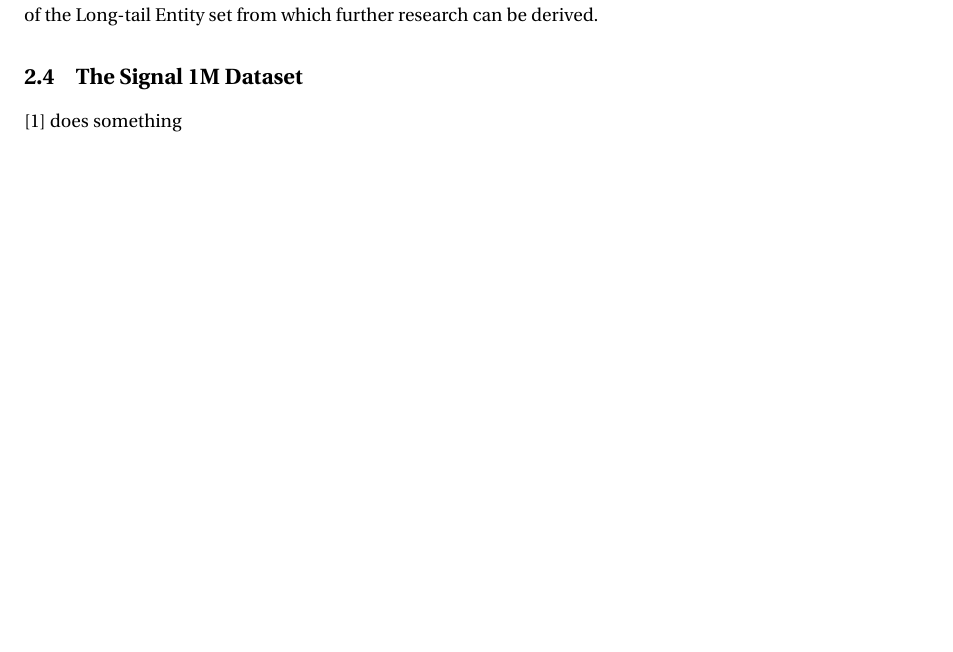
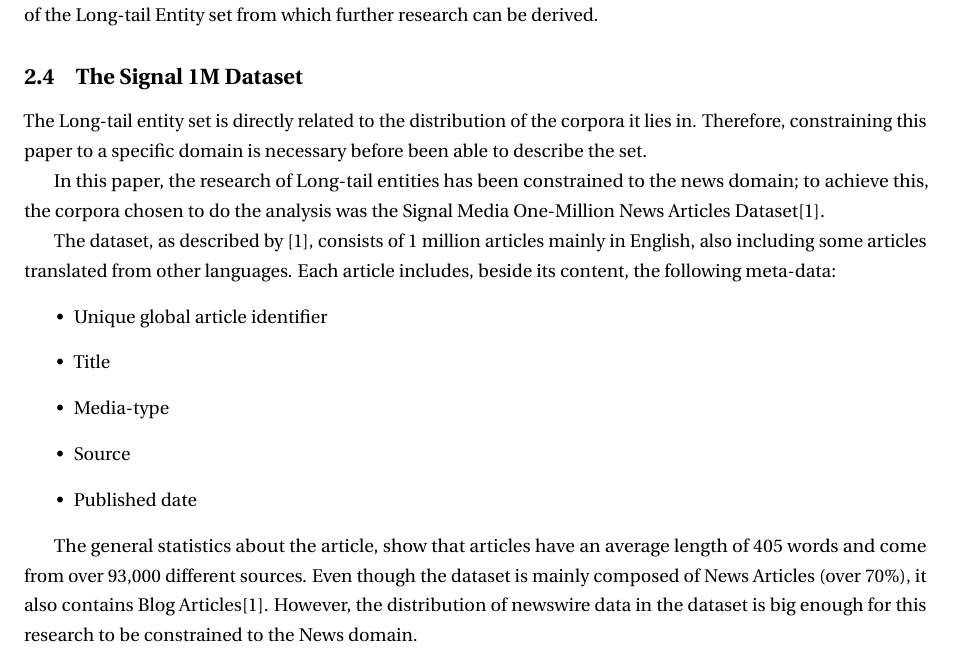
Before and after one commit to betoesquivel/diss_latexHowLongIsLongTail, a LaTeX document (main.tex, which reads content/sRelatedWork.tex): part of page 7 of 14, cut so that both start at the same text, the shorter picture padded with empty space. Compiled offline with pdfLaTeX.

Commit message:
Adds information about the Signal 1M dataset

```diff
--- a/content/sRelatedWork.tex
+++ b/content/sRelatedWork.tex
@@ -50,7 +50,29 @@
 %% Long-tail entities are specific to their domain. They must be identified isolated within their domain.
 %% Commercial relevance of Long-tail entities suggestion (show commercial applications that do Long-tail entity recognition)
 %% Describing and measuring the set of Long-tail entities allows businesses who benefit from IE tasks to decide if they will benefit from performing more granular IE tasks, which can be expensive (supervised learning of Long-tail entities requires labeling of data) to identify Long-tail entities.
-Currently, there is some work been done on classification of unlinkable or NIL entities \cite{someone}. \cite{someone} does this, while \cite{someone} does that. However, both of these approaches fail to properly define Long-tail entities as their own type of entity, of which NIL entities are only a subset. This papers gives a broader definition of the Long-tail Entity set from which further research can be derived.
+Currently, there is some work been done on classification of unlinkable or NIL entities \cite{someone}.
+\cite{someone} does this, while \cite{someone} does that.
+However, both of these approaches fail to properly define Long-tail entities as their own type of entity, of which NIL entities are only a subset.
+This papers gives a broader definition of the Long-tail Entity set from which further research can be derived.
 
 \subsection{The Signal 1M Dataset}
-\cite{Signal1M2016} does something
+The Long-tail entity set is directly related to the distribution of the corpora it lies in.
+Therefore, constraining this paper to a specific domain is necessary before been able to describe the set.
+
+In this paper, the research of Long-tail entities has been constrained to the news domain;
+to achieve this, the corpora chosen to do the analysis was the Signal Media One-Million News Articles Dataset\cite{Signal1M2016}.
+
+The dataset, as described by \cite{Signal1M2016}, consists of 1 million articles mainly in English,
+also including some articles translated from other languages.
+Each article includes, beside its content, the following meta-data:
+\begin{itemize}
+\item Unique global article identifier
+\item Title
+\item Media-type
+\item Source
+\item Published date
+\end{itemize}
+
+The general statistics about the article, show that articles have an average length of 405 words and come from over 93,000 different sources.
+Even though the dataset is mainly composed of News Articles (over 70\%), it also contains Blog Articles\cite{Signal1M2016}.
+However, the distribution of newswire data in the dataset is big enough for this research to be constrained to the News domain.
```
